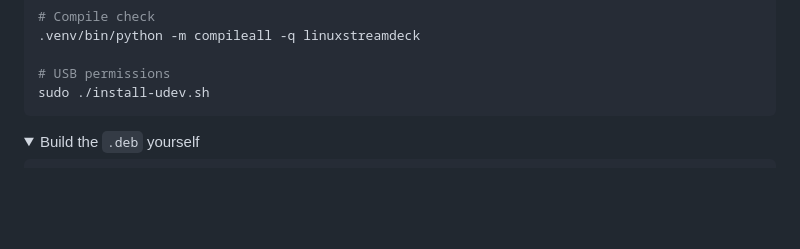
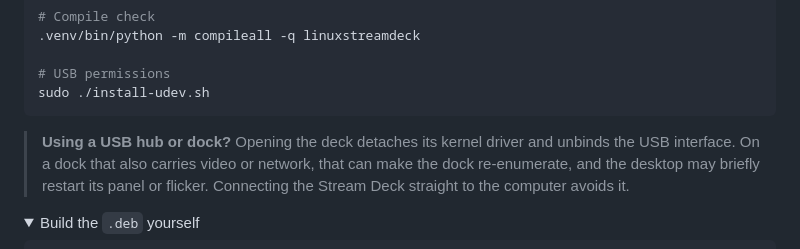
Before and after one commit to javocsoft/linuxstreamdeck, a Markdown page: README.md, the part around the change. GitHub-like rendering; folded sections open; blank space fills up the shorter version.

Commit message:
docs: Update AGENTS.md and README.md with USB hub/dock usage notes and troubleshooting guidance

````diff
--- a/README.md
+++ b/README.md
@@ -182,6 +182,11 @@ python3 -m venv --system-site-packages .venv
 sudo ./install-udev.sh
 ```
 </details>
+
+> **Using a USB hub or dock?** Opening the deck detaches its kernel driver and
+> unbinds the USB interface. On a dock that also carries video or network, that
+> can make the dock re-enumerate, and the desktop may briefly restart its panel
+> or flicker. Connecting the Stream Deck straight to the computer avoids it.
 
 <details>
 <summary>Build the <code>.deb</code> yourself</summary>
````
Also changed, not shown: AGENTS.md (+12 -2 lines).
